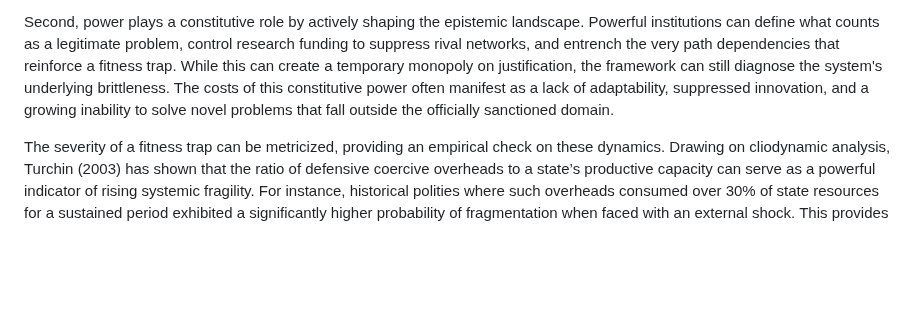
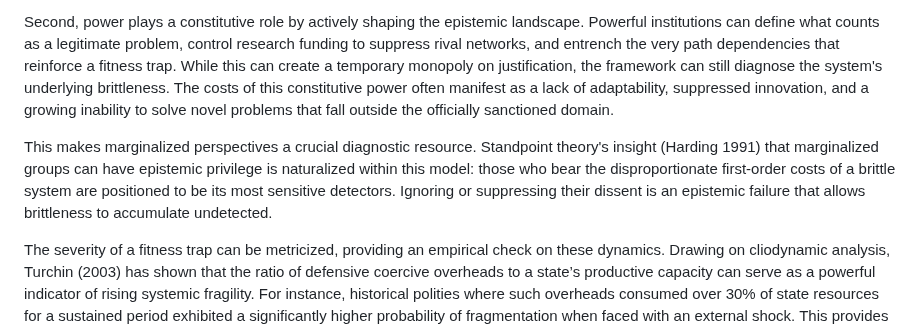
Before and after one commit to doeixd/paper, a Markdown page: paper.md, the part around the change. Rendered like a GitHub page; blank space fills up the shorter version.

```diff
--- a/paper.md
+++ b/paper.md
@@ -362,6 +362,8 @@ This power manifests in two interrelated ways. First is its defensive role: the
 
 Second, power plays a constitutive role by actively shaping the epistemic landscape. Powerful institutions can define what counts as a legitimate problem, control research funding to suppress rival networks, and entrench the very path dependencies that reinforce a fitness trap. While this can create a temporary monopoly on justification, the framework can still diagnose the system's underlying brittleness. The costs of this constitutive power often manifest as a lack of adaptability, suppressed innovation, and a growing inability to solve novel problems that fall outside the officially sanctioned domain.
 
+This makes marginalized perspectives a crucial diagnostic resource. Standpoint theory's insight (Harding 1991) that marginalized groups can have epistemic privilege is naturalized within this model: those who bear the disproportionate first-order costs of a brittle system are positioned to be its most sensitive detectors. Ignoring or suppressing their dissent is an epistemic failure that allows brittleness to accumulate undetected.
+
 The severity of a fitness trap can be metricized, providing an empirical check on these dynamics. Drawing on cliodynamic analysis, Turchin (2003) has shown that the ratio of defensive coercive overheads to a state’s productive capacity can serve as a powerful indicator of rising systemic fragility. For instance, historical polities where such overheads consumed over 30% of state resources for a sustained period exhibited a significantly higher probability of fragmentation when faced with an external shock. This provides a concrete method for diagnosing the depth of a fitness trap: by tracking the measurable, defensive costs a system must pay to enforce its power-induced constraints on inquiry and social organization.
 
 Power and oppression cases illustrate this. Slavery appeared stable to beneficiaries but exhibited objective brittleness through measurable indicators: coercive overheads (patrols, legal apparatus), chronic instability (rebellions), and opportunity costs (suppressed productivity). The exercise of power doesn't negate brittleness; coercive costs become primary diagnostic indicators (the C(t) metric). While the framework predicts statistical tendencies rather than deterministic outcomes, potential counterexamples exist where apparently brittle systems temporarily prevailed due to contingent factors. However, these cases often reveal underlying brittleness through higher long-term costs or eventual collapse.
```
Also changed, not shown: edits/2025-10-03-15-00-Integration-of-Part-1-and-Part-2-Revisions-for-Argumentative-Strength.md (added, +87 -0 lines).
